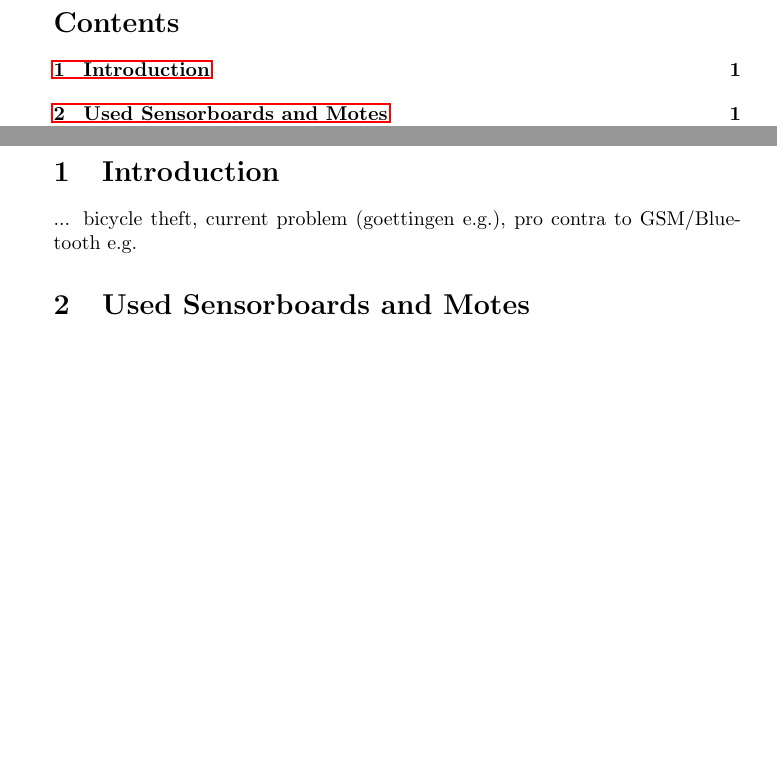
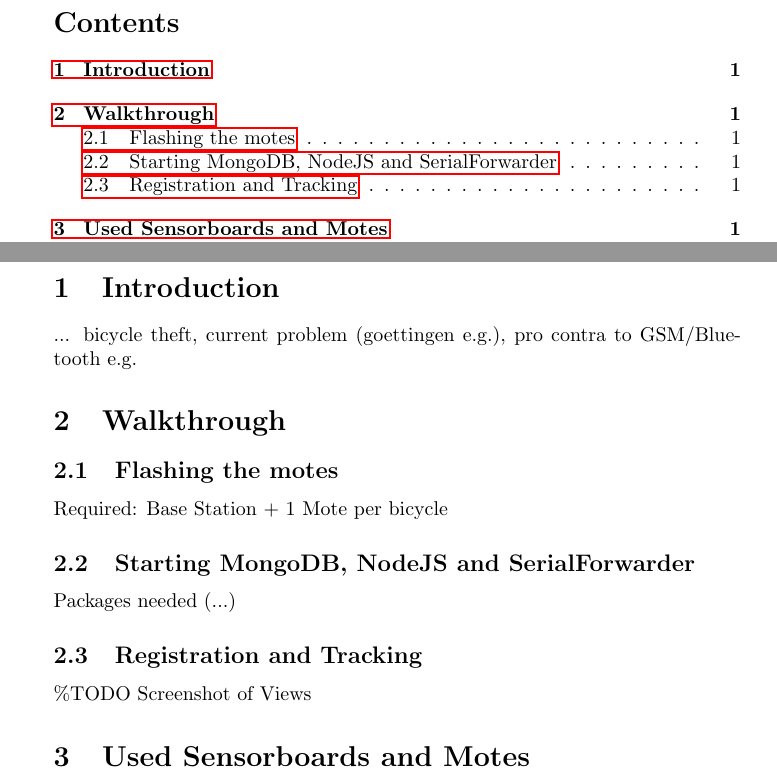
Before and after one commit to Cian47/anti_bicycle_theft, a LaTeX document (project_doc/project_doc.tex): two parts of pages 2 and 3 of 7, joined at a grey line, cut so that both start at the same text, the shorter picture padded with empty space. Compiled offline with pdfLaTeX.

Commit message:
added walkthrough section + subsections

```diff
--- a/project_doc/project_doc.tex
+++ b/project_doc/project_doc.tex
@@ -90,6 +90,15 @@
 
 \section{Introduction}
 ... bicycle theft, current problem (goettingen e.g.), pro contra to GSM/Bluetooth e.g.
+
+\section{Walkthrough}
+
+\subsection{Flashing the motes}
+Required: Base Station + 1 Mote per bicycle
+\subsection{Starting MongoDB, NodeJS and SerialForwarder}
+Packages needed (...)
+\subsection{Registration and Tracking}
+\%TODO Screenshot of Views
 
 \section{Used Sensorboards and Motes}
 We used the standard IRIS motes for everything....
```
